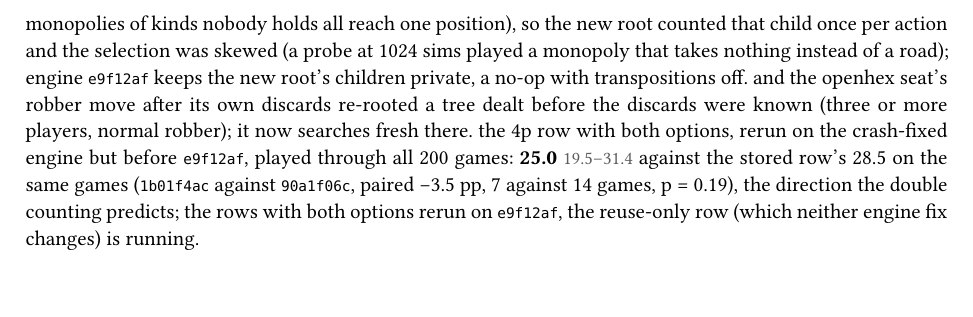
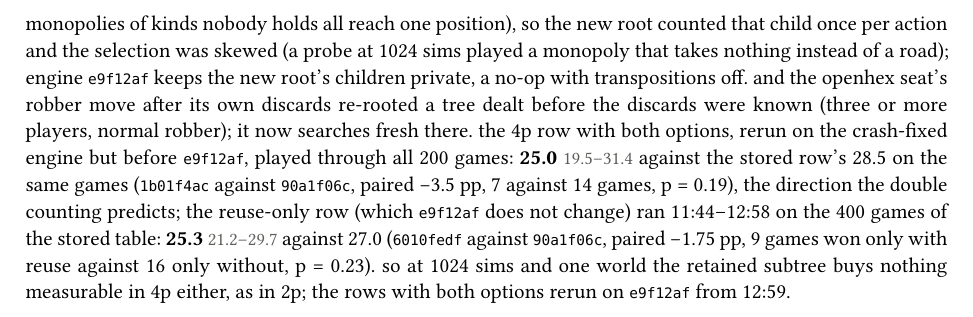
Before and after one commit to mcrco/catanrl-v2, a Typst document (report/report.typ): part of page 16 of 16, cut so that both start at the same text. The pictures show the PDF file report/report.pdf that the author committed with the source.

Commit message:
Report: the reuse-only 4p row (25.3 vs the stored 27.0 on the same 400 games, paired -1.75 pp, p 0.23); the both-options rows rerun on e9f12af
Co-Authored-By: Claude Opus 5.5 <noreply@anthropic.com>
Claude-Session: https://claude.ai/code/session_01EzjTHdCtZQL2RxQ9Q2ew7C

```diff
--- a/report/report.typ
+++ b/report/report.typ
@@ -240,4 +240,4 @@ the list, with a box per idea; sub-bullets are the thinking so far and what has
 - *2026-10-17.* this write-up. launched `puffer-graph2/full`'s missing search finals (MCTS 1024 and 4096 sims, one determinization, vs the belief-averaged policy) and `ppo-mixed` (2–4 players, BASE-shaped boards); the two shared the gpu badly (training at half speed, search at zero finished games in ten minutes), so the finals were stopped and go back in the queue behind the training run: one gpu job at a time from now on. started worktrees for the CNN port, the LSTM policy, the exact tracker, the trade oracle and a wandb mirror; all five were implemented, reviewed and merged into one integration branch the same day (main takes it once the gpu is idle, because the eval provenance hashes the code on disk and a live run refuses to continue under changed code). `ppo-mixed` backfilled to wandb and re-synced every 20 minutes. later the same day: the aux head (predict the hidden features) implemented and verified in a sixth worktree; the integration branch now also mirrors every real run to wandb by default. evening: the LLM player (eval half) built and verified in a seventh worktree. `ppo-mixed` finished at 13:54 (11.5 h): 92.3 / 81.1 / 77.0 vs F in 2p / 3p / 4p, 73.9 zero-shot on blob maps, loses head to head to both specialists (@sec:ideas). the search finals started right after.
 - *2026-10-18.* the search finals finished at 01:31 (11.5 h): MCTS beats the belief-averaged policy 53.4% at 1024 sims and 55.2% at 4096. main merged with the integration branch (tracker, cnn, lstm, trade oracle, wandb mirror, aux head, llm player), engine rebuilt, `arch-ablation` launched at 01:37 (graph-s, then mlp, cnn, lstm). the repo went public on github the same morning (submodule branches pushed to `mcrco/cppanatron`, `mcrco/catanatron` and a `mcrco/PufferLib` fork). the ablation finished at 13:08: graph ≈ lstm > cnn > mlp (section 1). `aux-hidden` launched at 13:11 and finished at 14:53 (1.7 h): 89.1 vs F and 47.7 head to head against the plain cell, so the hidden-feature head is a small regulariser and nothing more in 2p (@sec:ideas). `tracker-modes` ran 14:53–14:57: exact 40.4 / pool 52.7 is a slot-order artifact, not the tracker (diagnosed on cpu the same afternoon; the `ppo-mixed` 4p head to head has the same flaw, `slot-order` queued). the critic-fix sweep ran 14:58–16:00: lambda targets put the seat sum on the realized sum within 20 epochs in every arm, the undiscounted critic sums to 1.00, the policy unchanged (@sec:recipe). `slot-order` ran at 16:00 (one minute, 4,000 games): over both orders the 4p specialist beats the generalist by 2.7 pp paired, not 14. `search-4p` ran 16:33–17:45 (400 games): MCTS 27.0 share against a parity of 25 in 4p. the `PREDICT` agent (act on the predicted hidden features) was built, reviewed and verified in an eighth worktree during the afternoon; main took it at 17:44 and `predict-vs-belief` ran 17:45–18:03: one predicted row ties sixteen sampled worlds (50.4 head to head, 94.7 vs F). `puffer-graph2/public` launched at 18:03 (8 h of training, then its finals).
 - *2026-10-19.* the critic fix became the default (`critic_targets: lambda`, `critic_gamma: 1`; the older yamls pin the old values so no stored run is re-keyed), and three experiments were queued behind the public run's finals, cheapest first: `tracker-search`, `search-4p-2000`, `aux-hidden-4p`. `puffer-graph2/public` finished training at 02:06 (7.95 h, as `full`): 95.0 vs F as a plain fair policy, the same as `full`'s belief-averaged 95.1, so the hidden dev cards buy nothing in 2p (@sec:recipe); its MCTS finals started at 02:07 and finished at 07:10 (5.0 h, half the estimate: a one-forward opponent, 256 games in flight): MCTS 54.9 at 1024 / 55.2 at 4096 over the raw `public` policy, the `full` network's edge again. `tracker-search` ran 07:11–07:38 (27 min, 400 games): exact and pool tie exactly, 193 wins each over both slot orders, because the two games of a pair are mostly the same game (@sec:ideas). `search-4p-2000` ran 07:38–10:15 (2.6 h, 2,000 games): 26.9 share against a parity of 25, the same two-point edge as the 400-game table, now measured to ±2 (@sec:recipe). `aux-hidden-4p` ran 10:15–14:02 (two arms of 1.9 h, then the finals): the hidden-feature head does not move the 4p policy either, 64.0 against 63.2 vs three F and 42.5 against 42.5 head to head over both slot orders, although at 4p it recovers only half of the hands' variance (R² 0.5–0.6 against 0.9–1.0 in 2p); the two arms are the first from-scratch runs under the lambda critic default, whose seat sum lands on the realized 1.00 by epoch 220 where `ppo-4p`'s never did (@sec:ideas, @sec:recipe). `lstm-4p` ran 14:18–16:58 (2.53 h), the markov item's 4p check: the lstm beats the markov `graph-s` cell head to head over both slot orders, 45.2 against 40.8, +4.4 pp [2.4, 6.3] on 8,000 games, where in 2p it tied; against three F the two are 65.5 and 64.0, inside the noise (@sec:ideas). marco's follow-up, the hidden-feature head on the lstm's memory to measure whether the memory reads hands, needed the recurrent aux path (built, reviewed and merged in the afternoon, `tests/test_lstm_aux.py`); `lstm-aux-4p` ran 17:00–19:41 (2.58 h): the head on the memory predicts the hands no better than the markov head (resources R² 0.47–0.55 against 0.48–0.59, the rest equal), so the memory's four points are not hand reading; the policy 66.2 vs F and +1.5 pp [−0.4, 3.5] paired against `lstm-4p` (@sec:ideas). marco picked trading as the next item; the trade oracle was rerun on the lambda critic at 20:15 (3 min): the mutual pool is 2.5% of positions at ≥ 2 pp, at the critic's noise floor (@sec:ideas).
-- *2026-10-20.* marco's trade harness (the trading item's step (1b), @sec:ideas) was built overnight under his rules (a calibrated critic assumed, ego-view gains, a pareto front for the proposer, +ev for the acceptor), reviewed and merged together with the second build of the night, tree reuse, leaf deduplication and a transposition table for the search (his ask for the deployed bot); the two engine branches became one engine commit and main took both at 03:40 (577 tests). the trade pilot ran 03:44–03:49: the proposing seat takes 46.5 of the wins against three responder-only copies of itself, 55.5 when it re-evaluates after every build; the 4,000-game trading rows, m3 and the three search comparison rows were queued in one chain at 03:50; the trading rows ran 03:50–04:24: +20.5 pp paired for the proposing seat at marco's rule, +6.7 pp at a 1 pp margin, the largest effect in this report (@sec:ideas); the search comparison rows started at 04:24. the 2p row passed (no regression); both 4p rows crashed after eleven minutes at the same game and decision, an action the real game did not allow: a bug in re-rooting, found and fixed on cpu the same morning (a robber steal that has one possible card in the sampled world is a deterministic-looking edge, and re-rooting dropped the marker that makes a determinized search refuse to follow it, so the next reuse searched from the world's stolen card; engine `b596130`, with a regression test that fails on the old engine). m3 ran 05:31–06:38 meanwhile: accepting does not pay (@sec:ideas). a review of the fix and of the openhex wiring the same morning found two more: with both options on, re-rooting could leave several root actions sharing one child through a transposition (the monopolies of kinds nobody holds all reach one position), so the new root counted that child once per action and the selection was skewed (a probe at 1024 sims played a monopoly that takes nothing instead of a road); engine `e9f12af` keeps the new root's children private, a no-op with transpositions off. and the openhex seat's robber move after its own discards re-rooted a tree dealt before the discards were known (three or more players, normal robber); it now searches fresh there. the 4p row with both options, rerun on the crash-fixed engine but before `e9f12af`, played through all 200 games: *25.0* #ci[19.5][31.4] against the stored row's 28.5 on the same games (`1b01f4ac` against `90a1f06c`, paired −3.5 pp, 7 against 14 games, p = 0.19), the direction the double counting predicts; the rows with both options rerun on `e9f12af`, the reuse-only row (which neither engine fix changes) is running.
+- *2026-10-20.* marco's trade harness (the trading item's step (1b), @sec:ideas) was built overnight under his rules (a calibrated critic assumed, ego-view gains, a pareto front for the proposer, +ev for the acceptor), reviewed and merged together with the second build of the night, tree reuse, leaf deduplication and a transposition table for the search (his ask for the deployed bot); the two engine branches became one engine commit and main took both at 03:40 (577 tests). the trade pilot ran 03:44–03:49: the proposing seat takes 46.5 of the wins against three responder-only copies of itself, 55.5 when it re-evaluates after every build; the 4,000-game trading rows, m3 and the three search comparison rows were queued in one chain at 03:50; the trading rows ran 03:50–04:24: +20.5 pp paired for the proposing seat at marco's rule, +6.7 pp at a 1 pp margin, the largest effect in this report (@sec:ideas); the search comparison rows started at 04:24. the 2p row passed (no regression); both 4p rows crashed after eleven minutes at the same game and decision, an action the real game did not allow: a bug in re-rooting, found and fixed on cpu the same morning (a robber steal that has one possible card in the sampled world is a deterministic-looking edge, and re-rooting dropped the marker that makes a determinized search refuse to follow it, so the next reuse searched from the world's stolen card; engine `b596130`, with a regression test that fails on the old engine). m3 ran 05:31–06:38 meanwhile: accepting does not pay (@sec:ideas). a review of the fix and of the openhex wiring the same morning found two more: with both options on, re-rooting could leave several root actions sharing one child through a transposition (the monopolies of kinds nobody holds all reach one position), so the new root counted that child once per action and the selection was skewed (a probe at 1024 sims played a monopoly that takes nothing instead of a road); engine `e9f12af` keeps the new root's children private, a no-op with transpositions off. and the openhex seat's robber move after its own discards re-rooted a tree dealt before the discards were known (three or more players, normal robber); it now searches fresh there. the 4p row with both options, rerun on the crash-fixed engine but before `e9f12af`, played through all 200 games: *25.0* #ci[19.5][31.4] against the stored row's 28.5 on the same games (`1b01f4ac` against `90a1f06c`, paired −3.5 pp, 7 against 14 games, p = 0.19), the direction the double counting predicts; the reuse-only row (which `e9f12af` does not change) ran 11:44–12:58 on the 400 games of the stored table: *25.3* #ci[21.2][29.7] against 27.0 (`6010fedf` against `90a1f06c`, paired −1.75 pp, 9 games won only with reuse against 16 only without, p = 0.23). so at 1024 sims and one world the retained subtree buys nothing measurable in 4p either, as in 2p; the rows with both options rerun on `e9f12af` from 12:59.
```
Also changed, not shown: report/report.pdf.
